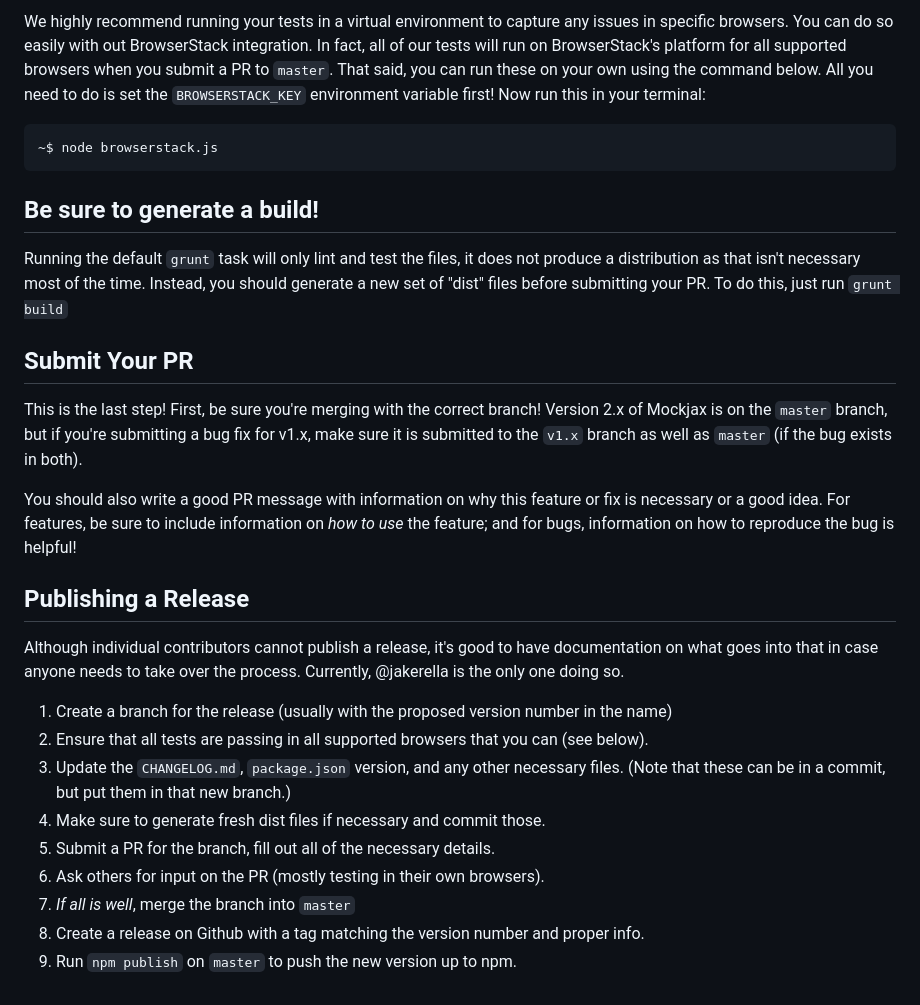
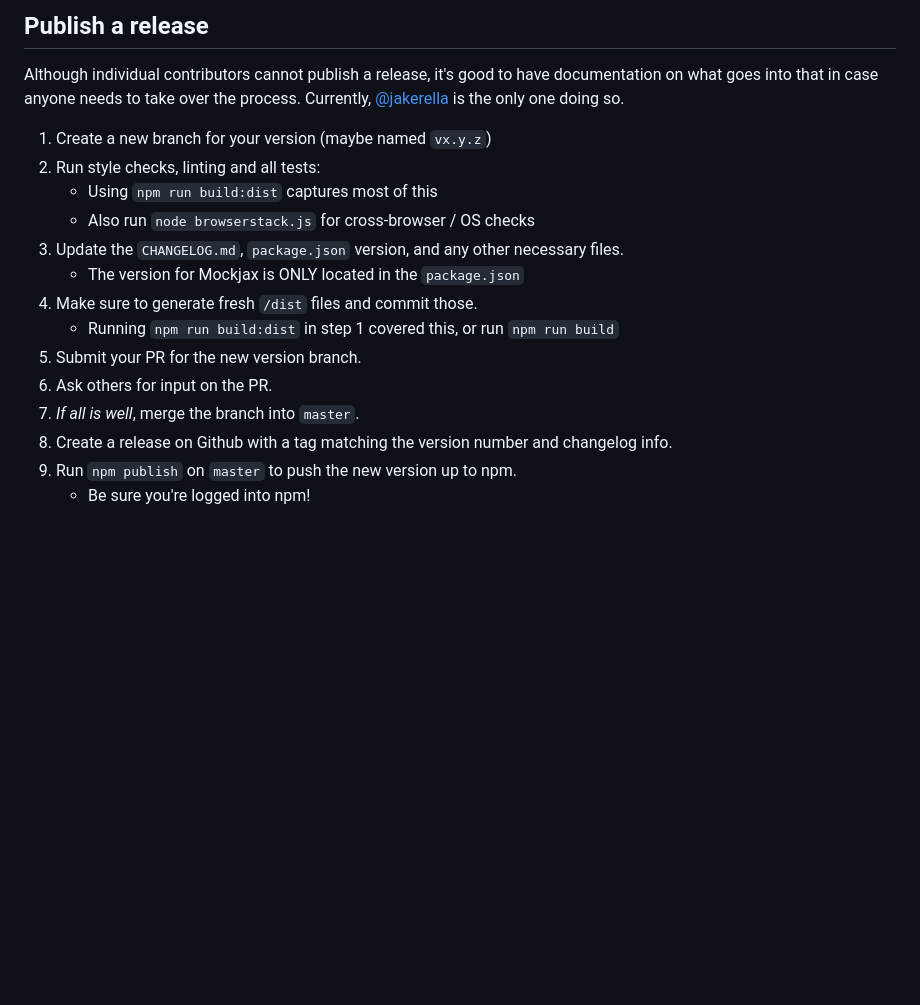
Before and after one commit to jakerella/jquery-mockjax, a Markdown page: CONTRIBUTING.md, the part around one of its changes. Rendered like a GitHub page; blank space fills up the shorter version.

````diff
--- a/CONTRIBUTING.md
+++ b/CONTRIBUTING.md
@@ -119,44 +131,20 @@ main [README](README.md#browsers-tested) file for the browsers we support.
-We highly recommend running your tests in a virtual environment to capture any issues
-in specific browsers. You can do so easily with out BrowserStack integration. In
-fact, all of our tests will run on BrowserStack's platform for all supported
-browsers when you submit a PR to `master`. That said, you can run these on your
-own using the command below. All you need to do is set the `BROWSERSTACK_KEY`
-environment variable first! Now run this in your terminal:
-
-```shell
-~$ node browserstack.js
-```
-
-## Be sure to generate a build!
-
-Running the default `grunt` task will only lint and test the files, it does not
-produce a distribution as that isn't necessary most of the time. Instead, you
-should generate a new set of "dist" files before submitting your PR. To do this,
-just run `grunt build`
-
-## Submit Your PR
-
-This is the last step! First, be sure you're merging with the correct branch! Version
-2.x of Mockjax is on the `master` branch, but if you're submitting a bug fix for v1.x,
-make sure it is submitted to the `v1.x` branch as well as `master` (if the bug exists in both).
-
-You should also write a good PR message with information on why this feature or fix is
-necessary or a good idea. For features, be sure to include information on _how to use_
-the feature; and for bugs, information on how to reproduce the bug is helpful!
-
-## Publishing a Release
+## Publish a release
 
 Although individual contributors cannot publish a release, it's good to have
 documentation on what goes into that in case anyone needs to take over the process.
-Currently, @jakerella is the only one doing so.
+Currently, [@jakerella](/jakerella) is the only one doing so.
 
-1. Create a branch for the release (usually with the proposed version number in the name)
-1. Ensure that all tests are passing in all supported browsers that you can (see below).
+1. Create a new branch for your version (maybe named `vx.y.z`)
+1. Run style checks, linting and all tests:
+    - Using `npm run build:dist` captures most of this
+    - Also run `node browserstack.js` for cross-browser / OS checks
 1. Update the `CHANGELOG.md`, `package.json` version, and any other necessary files.
-(Note that these can be in a commit, but put them in that new branch.)
-1. Make sure to generate fresh dist files if necessary and commit those.
-1. Submit a PR for the branch, fill out all of the necessary details.
-1. Ask others for input on the PR (mostly testing in their own browsers).
-1. *If all is well*, merge the branch into `master`
-1. Create a release on Github with a tag matching the version number and proper info.
+    - The version for Mockjax is ONLY located in the `package.json`
+1. Make sure to generate fresh `/dist` files and commit those.
+    - Running `npm run build:dist` in step 1 covered this, or run `npm run build`
+1. Submit your PR for the new version branch.
+1. Ask others for input on the PR.
+1. *If all is well*, merge the branch into `master`.
+1. Create a release on Github with a tag matching the version number and changelog info.
 1. Run `npm publish` on `master` to push the new version up to npm.
+    - Be sure you're logged into npm!
````
Also changed, not shown: other parts of CONTRIBUTING.md (+115 -103 lines).
